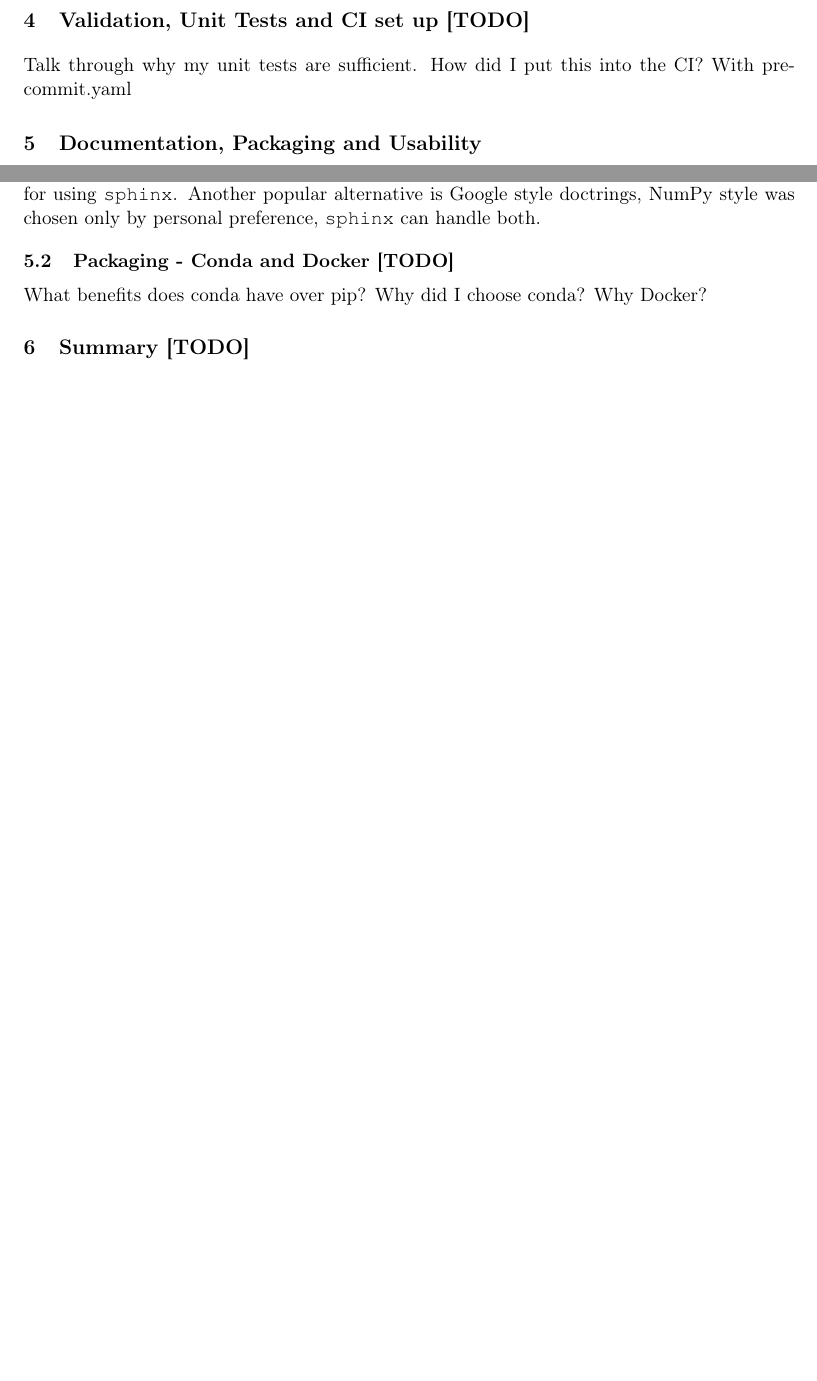
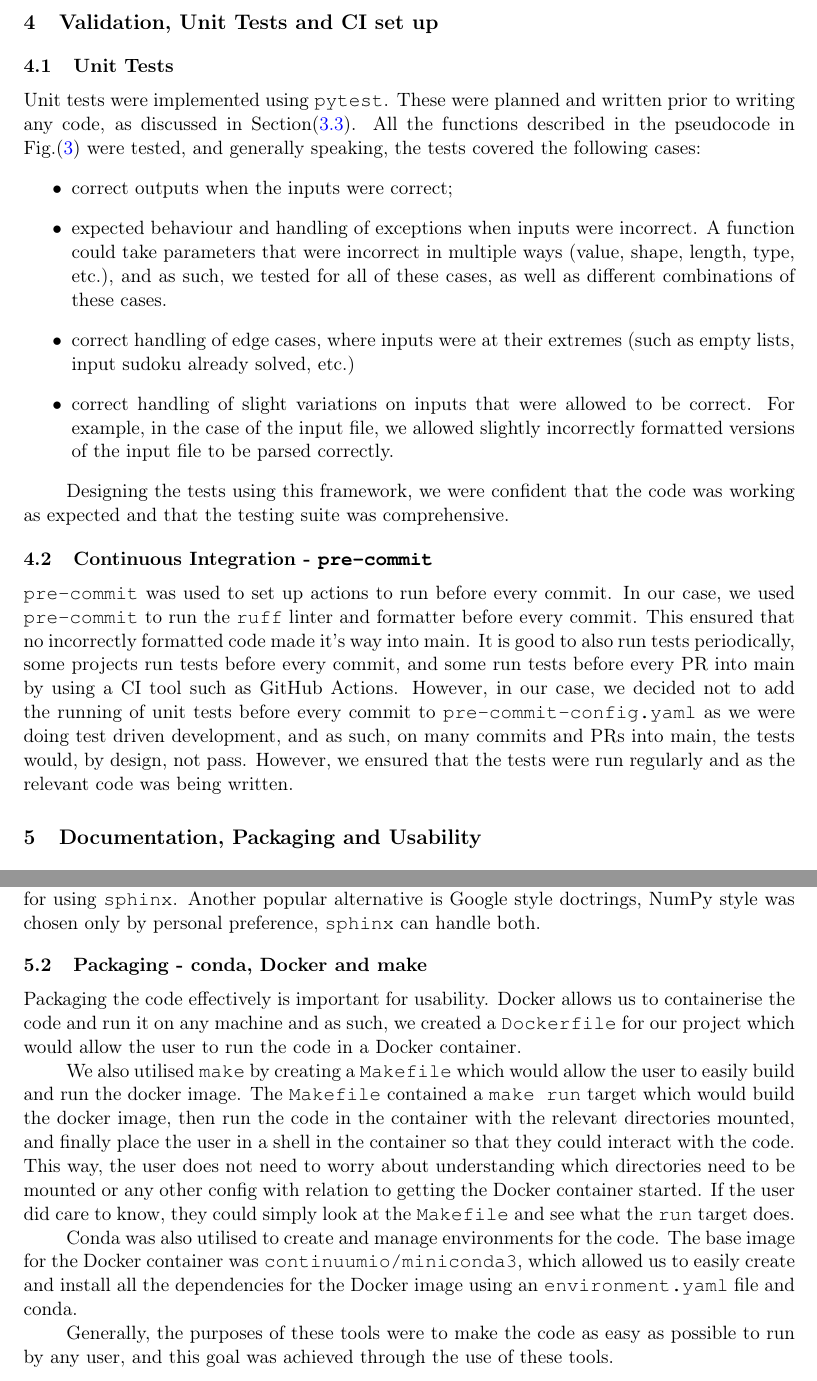
Before and after one commit to adnansiddiquei/sudokusolver, a LaTeX document (report/src/main.tex, which reads report/src/sections/documentation-packaging-usability.tex, report/src/sections/validation-unittesting-ci.tex): two parts of pages 7 and 8 of 8 before the commit and two parts of pages 8 and 9 of 10 after it, joined at a grey line, cut so that both start at the same text, the shorter picture padded with empty space. Compiled offline with pdfLaTeX.

Commit message:
Completed report to a submittable level.

```diff
--- a/report/src/main.tex
+++ b/report/src/main.tex
@@ -48,10 +42,3 @@ process involved.}
-\section{Validation, Unit Tests and CI set up [TODO]}\label{sec:validation-unit-tests-and-ci-set-up}
-Talk through why my unit tests are sufficient.
-How did I put this into the CI? With pre-commit.yaml
-
-\input{sections/documentation-packaging-usability}
-
-\section{Summary [TODO]}\label{sec:summary}
 
 
 \begin{thebibliography}{99}
--- a/report/src/sections/documentation-packaging-usability.tex
+++ b/report/src/sections/documentation-packaging-usability.tex
@@ -29,6 +29,24 @@
     Another popular alternative is Google style doctrings, NumPy style was chosen only by personal preference, \inlinecode{sphinx}
     can handle both.
 
-    \subsection{Packaging - Conda and Docker [TODO]}\label{subsec:packaging-pypi}
-    What benefits does conda have over pip? Why did I choose conda?
-    Why Docker?
+    \subsection{Packaging - conda, Docker and make}\label{subsec:packaging}
+    Packaging the code effectively is important for usability.
+    Docker allows us to containerise the code and run it on any machine and as such, we created a \inlinecode{Dockerfile}
+    for our project which would allow the user to run the code in a Docker container.
+
+    We also utilised \inlinecode{make} by creating a \inlinecode{Makefile} which would allow the user to easily build
+    and run the docker image.
+    The \inlinecode{Makefile} contained a \inlinecode{make run} target which would build the docker image, then run
+    the code in the container with the relevant directories mounted, and finally place the user in a shell in the container
+    so that they could interact with the code.
+    This way, the user does not need to worry about understanding which directories need to be mounted or any other
+    config with relation to getting the Docker container started.
+    If the user did care to know, they could simply look at the \inlinecode{Makefile} and see what the \inlinecode{run}
+    target does.
+
+    Conda was also utilised to create and manage environments for the code.
+    The base image for the Docker container was \inlinecode{continuumio/miniconda3}, which allowed us to easily create
+    and install all the dependencies for the Docker image using an \inlinecode{environment.yaml} file and conda.
+
+    Generally, the purposes of these tools were to make the code as easy as possible to run by any user, and
+    this goal was achieved through the use of these tools.
--- /dev/null
+++ b/report/src/sections/validation-unittesting-ci.tex
@@ -0,0 +1,34 @@
+%! Author = adnansiddiquei
+%! Date = 12/12/2023
+
+\section{Validation, Unit Tests and CI set up}\label{sec:validation-unit-tests-and-ci-set-up}
+    \subsection{Unit Tests}\label{subsec:validation}
+    Unit tests were implemented using \inlinecode{pytest}.
+    These were planned and written prior to writing any code, as discussed in Section\eqref{subsec:test-driven-development}.
+    All the functions described in the pseudocode in Fig.\eqref{fig:pseudocode} were tested, and generally speaking, the
+    tests covered the following cases:
+    \begin{itemize}
+        \item correct outputs when the inputs were correct;
+        \item expected behaviour and handling of exceptions when inputs were incorrect.
+        A function could take parameters that were incorrect in multiple ways (value, shape, length, type, etc.), and as such,
+        we tested for all of these cases, as well as different combinations of these cases.
+        \item correct handling of edge cases, where inputs were at their extremes (such as empty lists, input
+        sudoku already solved, etc.)
+        \item correct handling of slight variations on inputs that were allowed to be correct.
+        For example, in the case of the input file, we allowed slightly incorrectly formatted versions of the input file
+        to be parsed correctly.
+    \end{itemize}
+
+    Designing the tests using this framework, we were confident that the code was working as expected and that the testing
+    suite was comprehensive.
+
+    \subsection{Continuous Integration - \inlinecode{pre-commit}}\label{subsec:continuous-integration}
+    \inlinecode{pre-commit} was used to set up actions to run before every commit.
+    In our case, we used \inlinecode{pre-commit} to run the \inlinecode{ruff} linter and formatter before every commit.
+    This ensured that no incorrectly formatted code made it's way into main.
+    It is good to also run tests periodically, some projects run tests before every commit, and some run tests before
+    every PR into main by using a CI tool such as GitHub Actions.
+    However, in our case, we decided not to add the running of unit tests before every commit to
+    \inlinecode{pre-commit-config.yaml} as we were doing test driven development, and as such, on many commits
+    and PRs into main, the tests would, by design, not pass.
+    However, we ensured that the tests were run regularly and as the relevant code was being written.
```
Also changed, not shown: report/src/sections/development-experimentation-profiling.tex (+15 -14 lines), report/src/sections/introduction.tex (added, +18 -0 lines), report/src/sections/solution-design.tex (+7 -9 lines), report/src/sections/summary.tex (added, +8 -0 lines), report/out/main.pdf, report/src/main.tex (22 more changed lines), report/src/sections/documentation-packaging-usability.tex (4 more changed lines).
